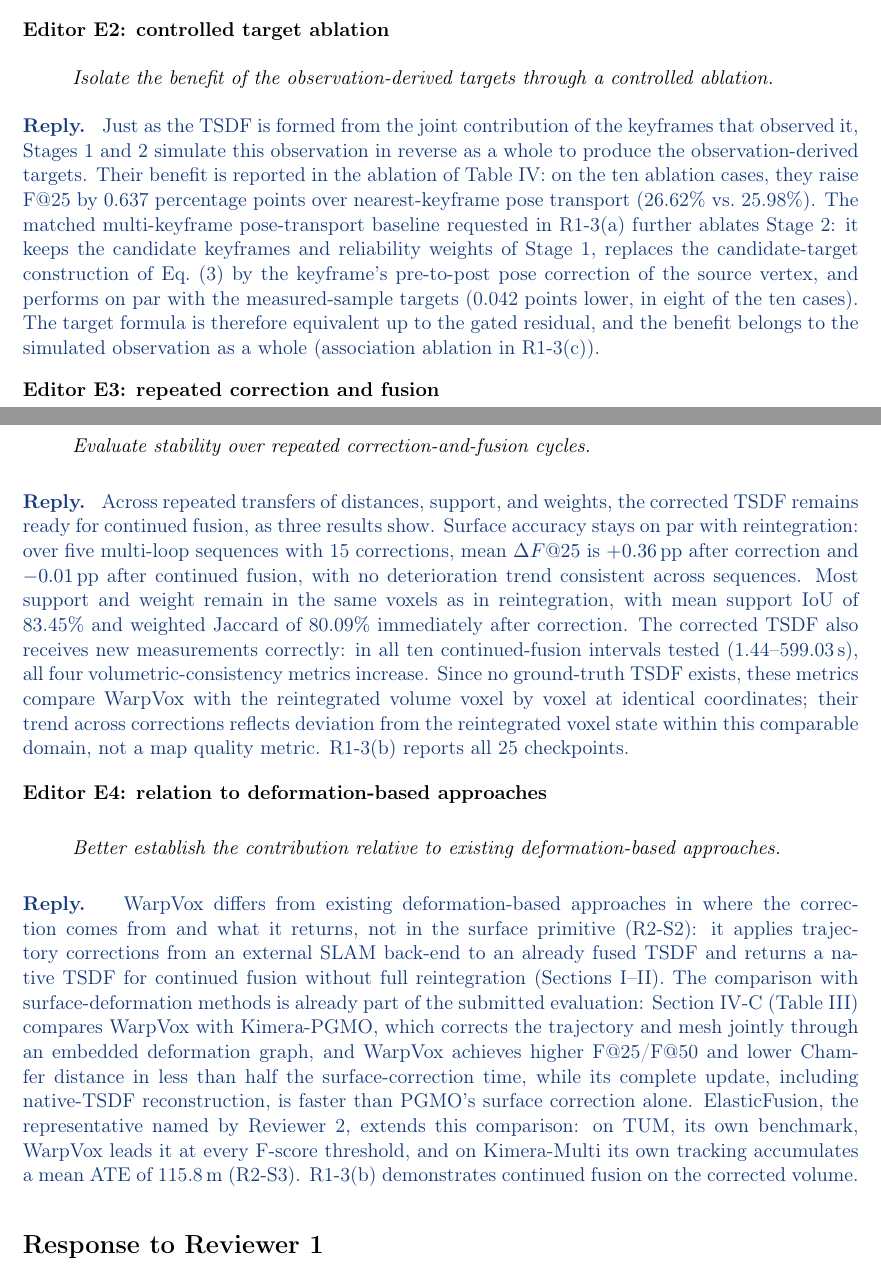
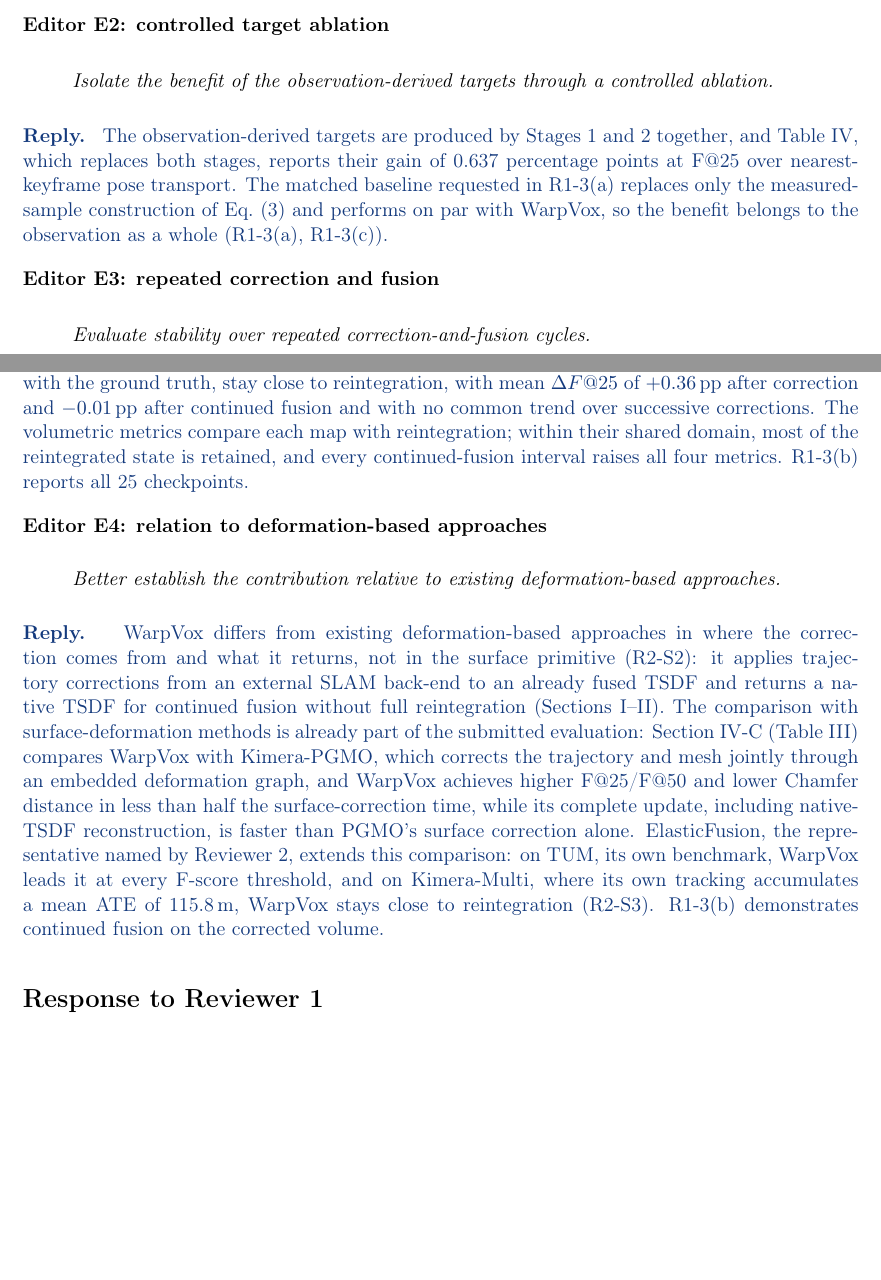
Before and after one commit to giltchcity/-LAR-6202-Wapox-ylper, a LaTeX document (main.tex): two parts of pages 1 and 2 of 18, joined at a grey line, cut so that both start at the same text, the shorter picture padded with empty space. Compiled offline with pdfLaTeX.

Commit message:
Response: E2-E4 as short conclusions pointing to the reviewer replies
- E2: Stages 1-2 together; Table IV gain; matched baseline replaces only Eq. (3) and is on par
- E3: F-scores vs ground truth stay close to reintegration; volumetric metrics vs reintegration retain most state and rise in every fusion interval
- E4: on Kimera-Multi, WarpVox stays close to reintegration

Co-Authored-By: Claude Opus 5.5 <noreply@anthropic.com>
Claude-Session: https://claude.ai/code/session_01WJ8Q9XpeVFcdjhu2CaNCjq

```diff
--- a/main.tex
+++ b/main.tex
@@ -38,15 +38,15 @@ The revised Section III follows how the map was formed: Stage~1 traces TSDF fusi
 \end{reply}
 \point{Editor E2: controlled target ablation}{Isolate the benefit of the observation-derived targets through a controlled ablation.}
 \begin{reply}
-Just as the TSDF is formed from the joint contribution of the keyframes that observed it, Stages~1 and~2 simulate this observation in reverse as a whole to produce the observation-derived targets. Their benefit is reported in the ablation of Table~IV: on the ten ablation cases, they raise F@25 by 0.637 percentage points over nearest-keyframe pose transport (26.62\% vs.\ 25.98\%). The matched multi-keyframe pose-transport baseline requested in R1-3(a) further ablates Stage~2: it keeps the candidate keyframes and reliability weights of Stage~1, replaces the candidate-target construction of Eq.~(3) by the keyframe's pre-to-post pose correction of the source vertex, and performs on par with the measured-sample targets (0.042 points lower, in eight of the ten cases). The target formula is therefore equivalent up to the gated residual, and the benefit belongs to the simulated observation as a whole (association ablation in R1-3(c)).
+The observation-derived targets are produced by Stages~1 and~2 together, and Table~IV, which replaces both stages, reports their gain of 0.637 percentage points at F@25 over nearest-keyframe pose transport. The matched baseline requested in R1-3(a) replaces only the measured-sample construction of Eq.~(3) and performs on par with WarpVox, so the benefit belongs to the observation as a whole (R1-3(a), R1-3(c)).
 \end{reply}
 \point{Editor E3: repeated correction and fusion}{Evaluate stability over repeated correction-and-fusion cycles.}
 \begin{reply}
-Across repeated transfers of distances, support, and weights, the corrected TSDF remains ready for continued fusion, as three results show. Surface accuracy stays on par with reintegration: over five multi-loop sequences with 15 corrections, mean $\Delta F@25$ is $+0.36$\,pp after correction and $-0.01$\,pp after continued fusion, with no deterioration trend consistent across sequences. Most support and weight remain in the same voxels as in reintegration, with mean support IoU of 83.45\% and weighted Jaccard of 80.09\% immediately after correction. The corrected TSDF also receives new measurements correctly: in all ten continued-fusion intervals tested (1.44--599.03\,s), all four volumetric-consistency metrics increase. Since no ground-truth TSDF exists, these metrics compare WarpVox with the reintegrated volume voxel by voxel at identical coordinates; their trend across corrections reflects deviation from the reintegrated voxel state within this comparable domain, not a map quality metric. R1-3(b) reports all 25 checkpoints.
+Over five multi-loop sequences with 15 corrections, the F-scores, which compare each map with the ground truth, stay close to reintegration, with mean $\Delta F@25$ of $+0.36$\,pp after correction and $-0.01$\,pp after continued fusion and with no common trend over successive corrections. The volumetric metrics compare each map with reintegration; within their shared domain, most of the reintegrated state is retained, and every continued-fusion interval raises all four metrics. R1-3(b) reports all 25 checkpoints.
 \end{reply}
 \point{Editor E4: relation to deformation-based approaches}{Better establish the contribution relative to existing deformation-based approaches.}
 \begin{reply}
-WarpVox differs from existing deformation-based approaches in where the correction comes from and what it returns, not in the surface primitive (R2-S2): it applies trajectory corrections from an external SLAM back-end to an already fused TSDF and returns a native TSDF for continued fusion without full reintegration (Sections I--II). The comparison with surface-deformation methods is already part of the submitted evaluation: Section IV-C (Table~III) compares WarpVox with Kimera-PGMO, which corrects the trajectory and mesh jointly through an embedded deformation graph, and WarpVox achieves higher F@25/F@50 and lower Chamfer distance in less than half the surface-correction time, while its complete update, including native-TSDF reconstruction, is faster than PGMO's surface correction alone. ElasticFusion, the representative named by Reviewer 2, extends this comparison: on TUM, its own benchmark, WarpVox leads it at every F-score threshold, and on Kimera-Multi its own tracking accumulates a mean ATE of 115.8\,m (R2-S3). R1-3(b) demonstrates continued fusion on the corrected volume.
+WarpVox differs from existing deformation-based approaches in where the correction comes from and what it returns, not in the surface primitive (R2-S2): it applies trajectory corrections from an external SLAM back-end to an already fused TSDF and returns a native TSDF for continued fusion without full reintegration (Sections I--II). The comparison with surface-deformation methods is already part of the submitted evaluation: Section IV-C (Table~III) compares WarpVox with Kimera-PGMO, which corrects the trajectory and mesh jointly through an embedded deformation graph, and WarpVox achieves higher F@25/F@50 and lower Chamfer distance in less than half the surface-correction time, while its complete update, including native-TSDF reconstruction, is faster than PGMO's surface correction alone. ElasticFusion, the representative named by Reviewer 2, extends this comparison: on TUM, its own benchmark, WarpVox leads it at every F-score threshold, and on Kimera-Multi, where its own tracking accumulates a mean ATE of 115.8\,m, WarpVox stays close to reintegration (R2-S3). R1-3(b) demonstrates continued fusion on the corrected volume.
 \end{reply}
 \section*{Response to Reviewer 1}
 \point{R1-2: Stage-3 pseudocode}{The four-stage structure is easy to follow, and the introduction clearly motivates the problem. Section III-D is harder to follow because several filtering, target-adjustment, and mesh-repair operations are described in succession. Pseudocode showing their order would help.}
```
